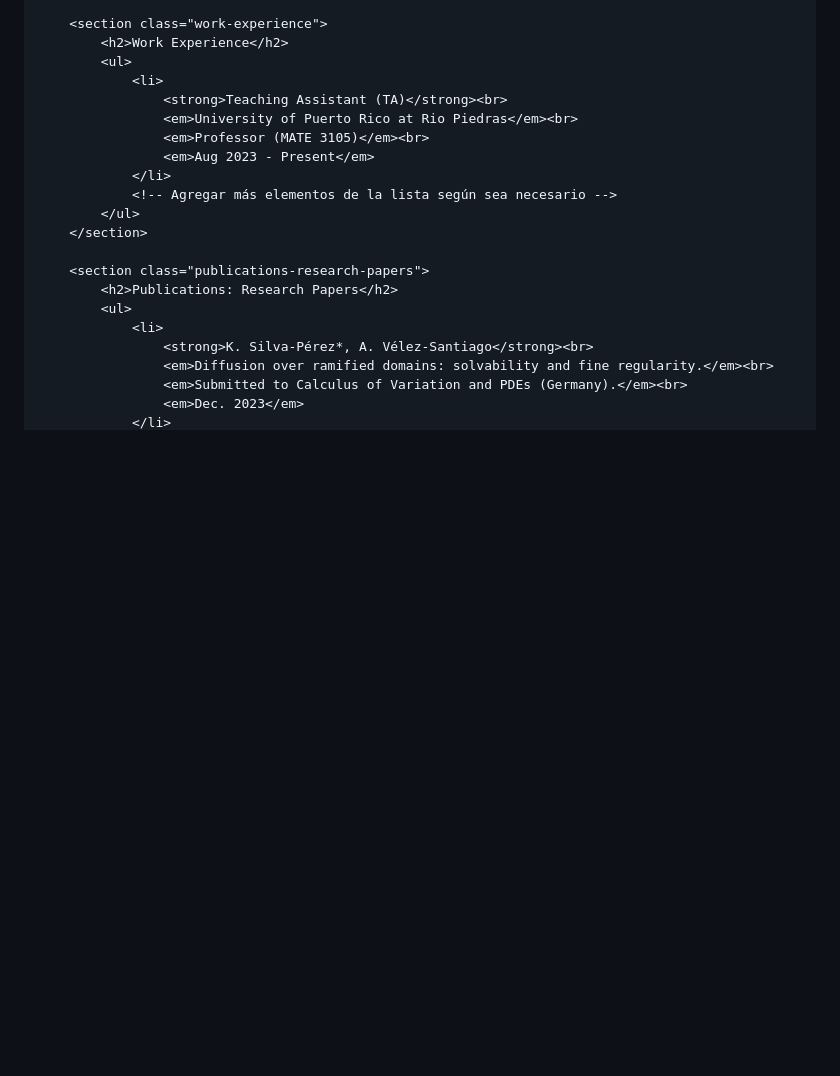
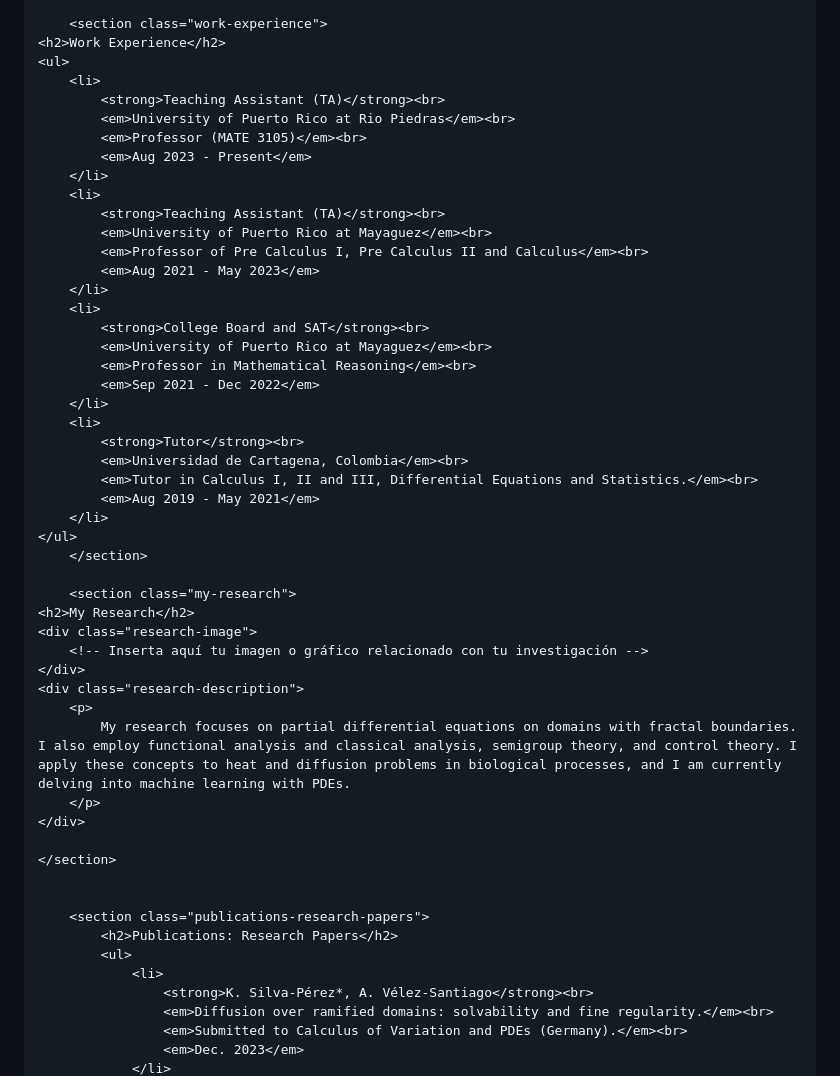
Before and after one commit to kevinsilvamat/kevinsilvamat.github.io, a Markdown page: README.md, the part around the change. Rendered like a GitHub page; blank space fills up the shorter version.

```diff
--- a/README.md
+++ b/README.md
@@ -103,17 +103,48 @@
         </section>
 
         <section class="work-experience">
-            <h2>Work Experience</h2>
-            <ul>
-                <li>
-                    <strong>Teaching Assistant (TA)</strong><br>
-                    <em>University of Puerto Rico at Rio Piedras</em><br>
-                    <em>Professor (MATE 3105)</em><br>
-                    <em>Aug 2023 - Present</em>
-                </li>
-                <!-- Agregar más elementos de la lista según sea necesario -->
-            </ul>
+    <h2>Work Experience</h2>
+    <ul>
+        <li>
+            <strong>Teaching Assistant (TA)</strong><br>
+            <em>University of Puerto Rico at Rio Piedras</em><br>
+            <em>Professor (MATE 3105)</em><br>
+            <em>Aug 2023 - Present</em>
+        </li>
+        <li>
+            <strong>Teaching Assistant (TA)</strong><br>
+            <em>University of Puerto Rico at Mayaguez</em><br>
+            <em>Professor of Pre Calculus I, Pre Calculus II and Calculus</em><br>
+            <em>Aug 2021 - May 2023</em>
+        </li>
+        <li>
+            <strong>College Board and SAT</strong><br>
+            <em>University of Puerto Rico at Mayaguez</em><br>
+            <em>Professor in Mathematical Reasoning</em><br>
+            <em>Sep 2021 - Dec 2022</em>
+        </li>
+        <li>
+            <strong>Tutor</strong><br>
+            <em>Universidad de Cartagena, Colombia</em><br>
+            <em>Tutor in Calculus I, II and III, Differential Equations and Statistics.</em><br>
+            <em>Aug 2019 - May 2021</em>
+        </li>
+    </ul>
         </section>
+
+        <section class="my-research">
+    <h2>My Research</h2>
+    <div class="research-image">
+        <!-- Inserta aquí tu imagen o gráfico relacionado con tu investigación -->
+    </div>
+    <div class="research-description">
+        <p>
+            My research focuses on partial differential equations on domains with fractal boundaries. I also employ functional analysis and classical analysis, semigroup theory, and control theory. I apply these concepts to heat and diffusion problems in biological processes, and I am currently delving into machine learning with PDEs.
+        </p>
+    </div>
+
+    </section>
+
 
         <section class="publications-research-papers">
             <h2>Publications: Research Papers</h2>
```
